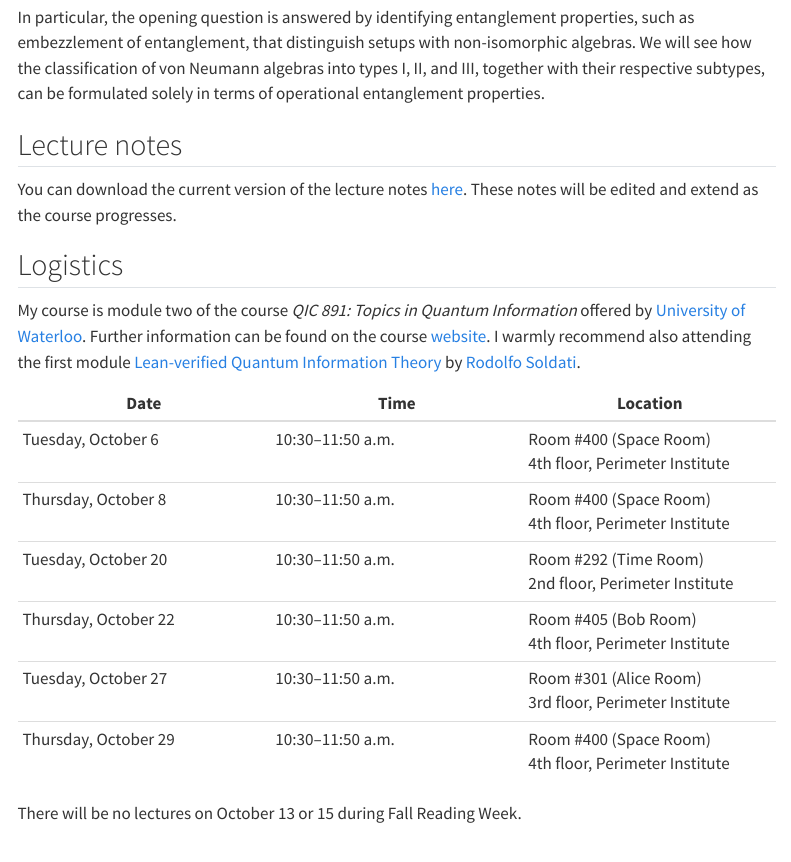
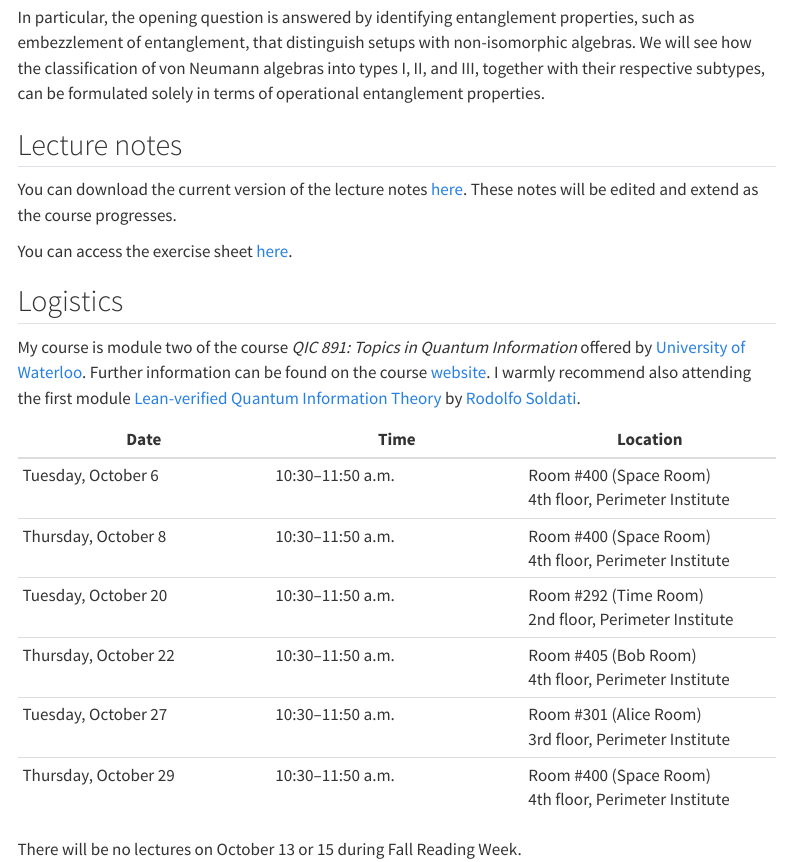
Before and after one commit to lauritz-van-luijk/lauritz-van-luijk.github.io, a Quarto document (teaching.qmd): the page in a window 1100 px wide, from 460 px down. Rendered offline with R 4.5, knitr and Pandoc in place of Quarto, with nearby package versions; menus at the side of the page are left out.

Commit message:
updated lecture notes, added exercise sheet

```diff
--- a/teaching.qmd
+++ b/teaching.qmd
@@ -22,6 +22,9 @@ In particular, the opening question is answered by identifying entanglement prop
 You can download the current version of the lecture notes [here](files/lecture-notes-vN-entanglement_08-10-2026.pdf).
 These notes will be edited and extend as the course progresses.
 
+You can access the exercise sheet [here](files/vNQI-exercise-sheet.pdf).
+
+
 
 ## Logistics
 
```
Also changed, not shown: files/lecture-notes-vN-entanglement_08-10-2026.pdf (deleted), files/lecture-notes-vN-entanglement_19-10-2026.pdf (added), files/vNQI-exercise-sheet.pdf (added), teaching.qmd (1 more changed lines).
